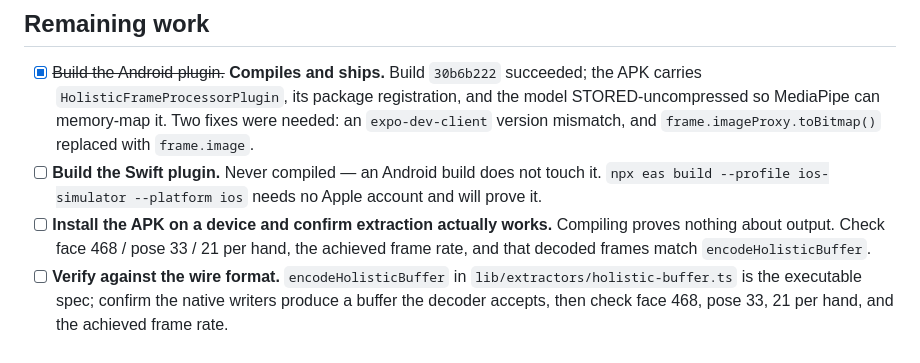
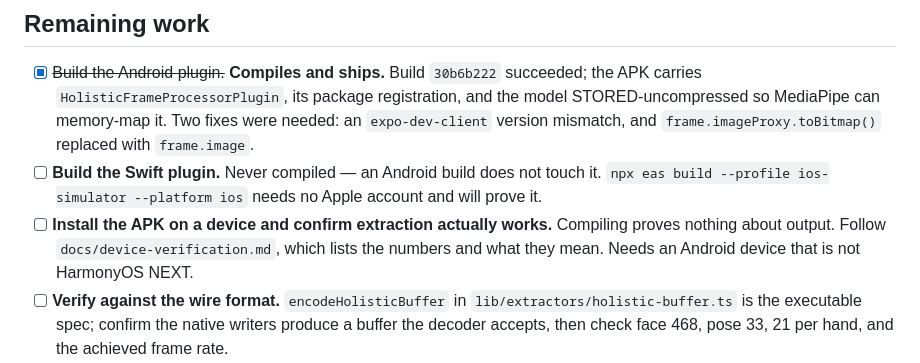
Before and after one commit to dclarke-maker/signer_engine, a Markdown page: todo.md, the part around the change. Drawn GitHub-style.

```diff
--- a/todo.md
+++ b/todo.md
@@ -11,7 +11,7 @@ Implementation plan: `docs/superpowers/plans/2026-08-22-nsl-landmark-pipeline.md
 
 - [x] ~~Build the Android plugin.~~ **Compiles and ships.** Build `30b6b222` succeeded; the APK carries `HolisticFrameProcessorPlugin`, its package registration, and the model STORED-uncompressed so MediaPipe can memory-map it. Two fixes were needed: an `expo-dev-client` version mismatch, and `frame.imageProxy.toBitmap()` replaced with `frame.image`.
 - [ ] **Build the Swift plugin.** Never compiled — an Android build does not touch it. `npx eas build --profile ios-simulator --platform ios` needs no Apple account and will prove it.
-- [ ] **Install the APK on a device and confirm extraction actually works.** Compiling proves nothing about output. Check face 468 / pose 33 / 21 per hand, the achieved frame rate, and that decoded frames match `encodeHolisticBuffer`.
+- [ ] **Install the APK on a device and confirm extraction actually works.** Compiling proves nothing about output. Follow `docs/device-verification.md`, which lists the numbers and what they mean. Needs an Android device that is not HarmonyOS NEXT.
 - [ ] **Verify against the wire format.** `encodeHolisticBuffer` in `lib/extractors/holistic-buffer.ts` is the executable spec; confirm the native writers produce a buffer the decoder accepts, then check face 468, pose 33, 21 per hand, and the achieved frame rate.
 - [ ] Give the web extractor a `<video>` source. `expo-camera`'s `CameraView` renders one internally on web but does not expose a ref, so this needs a web-specific capture path or a plain `getUserMedia` element.
 
```
Also changed, not shown: docs/device-verification.md (added, +105 -0 lines).
